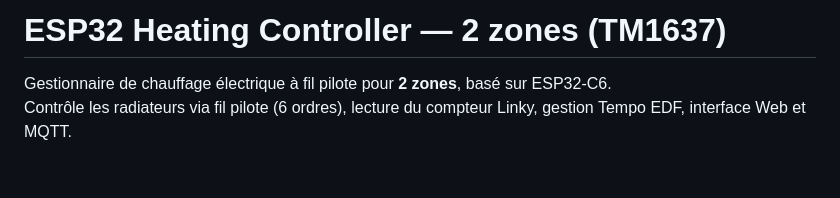
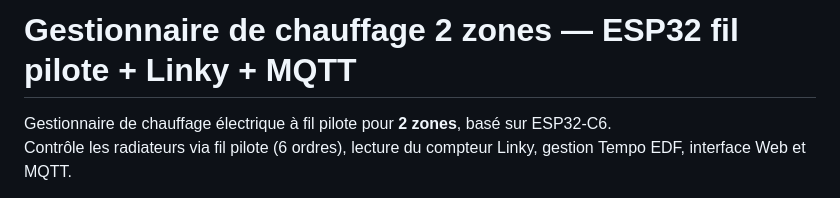
Before and after one commit to Papymakers/esp32-heating-2z, a Markdown page: README.md, the part around the change. Rendered like a GitHub page; blank space fills up the shorter version.

Commit message:
Update title for SEO

```diff
--- a/README.md
+++ b/README.md
@@ -1,4 +1,4 @@
-# ESP32 Heating Controller — 2 zones (TM1637)
+# Gestionnaire de chauffage 2 zones — ESP32 fil pilote + Linky + MQTT
 
 Gestionnaire de chauffage électrique à fil pilote pour **2 zones**, basé sur ESP32-C6.
 Contrôle les radiateurs via fil pilote (6 ordres), lecture du compteur Linky, gestion Tempo EDF, interface Web et MQTT.
```
